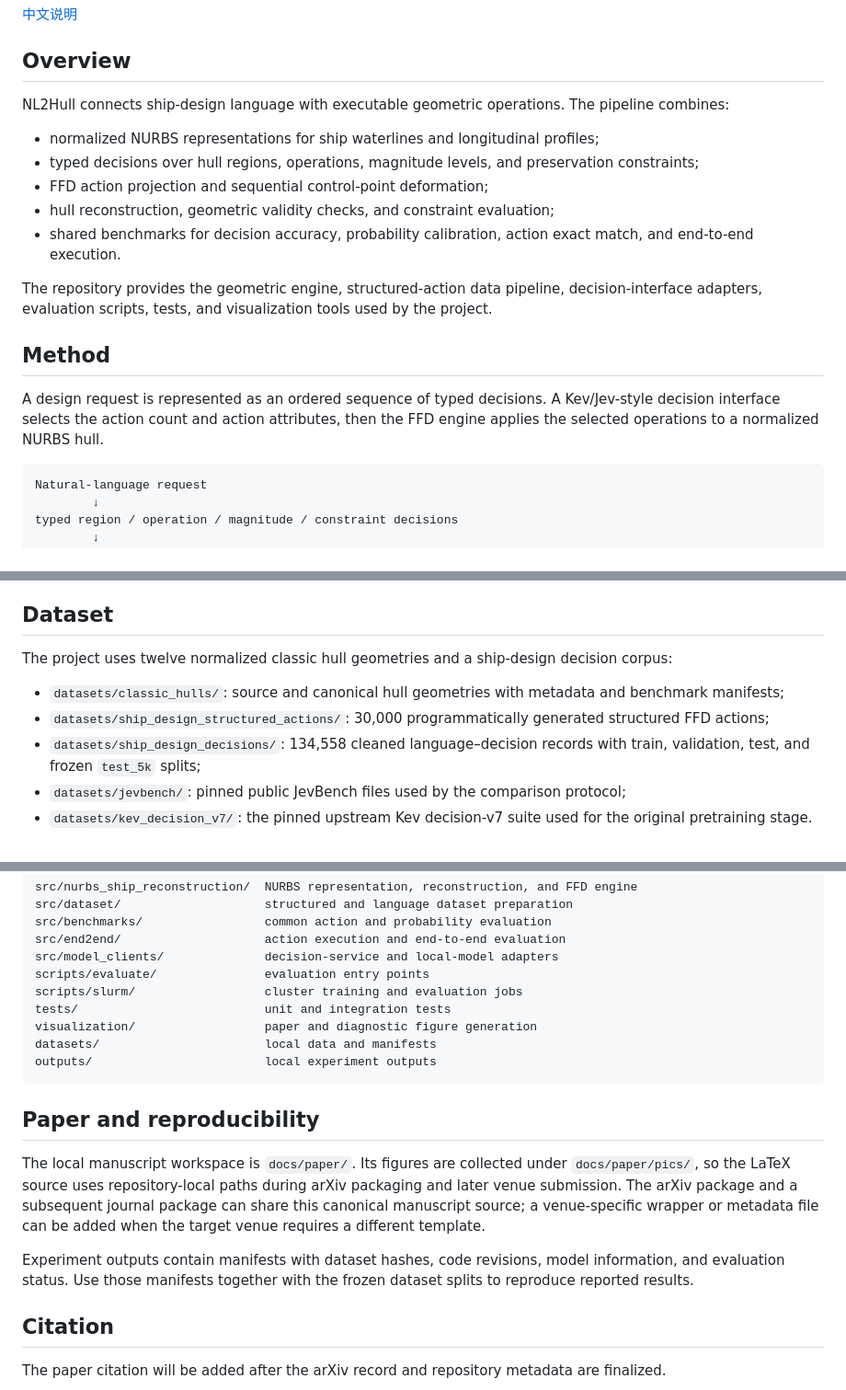
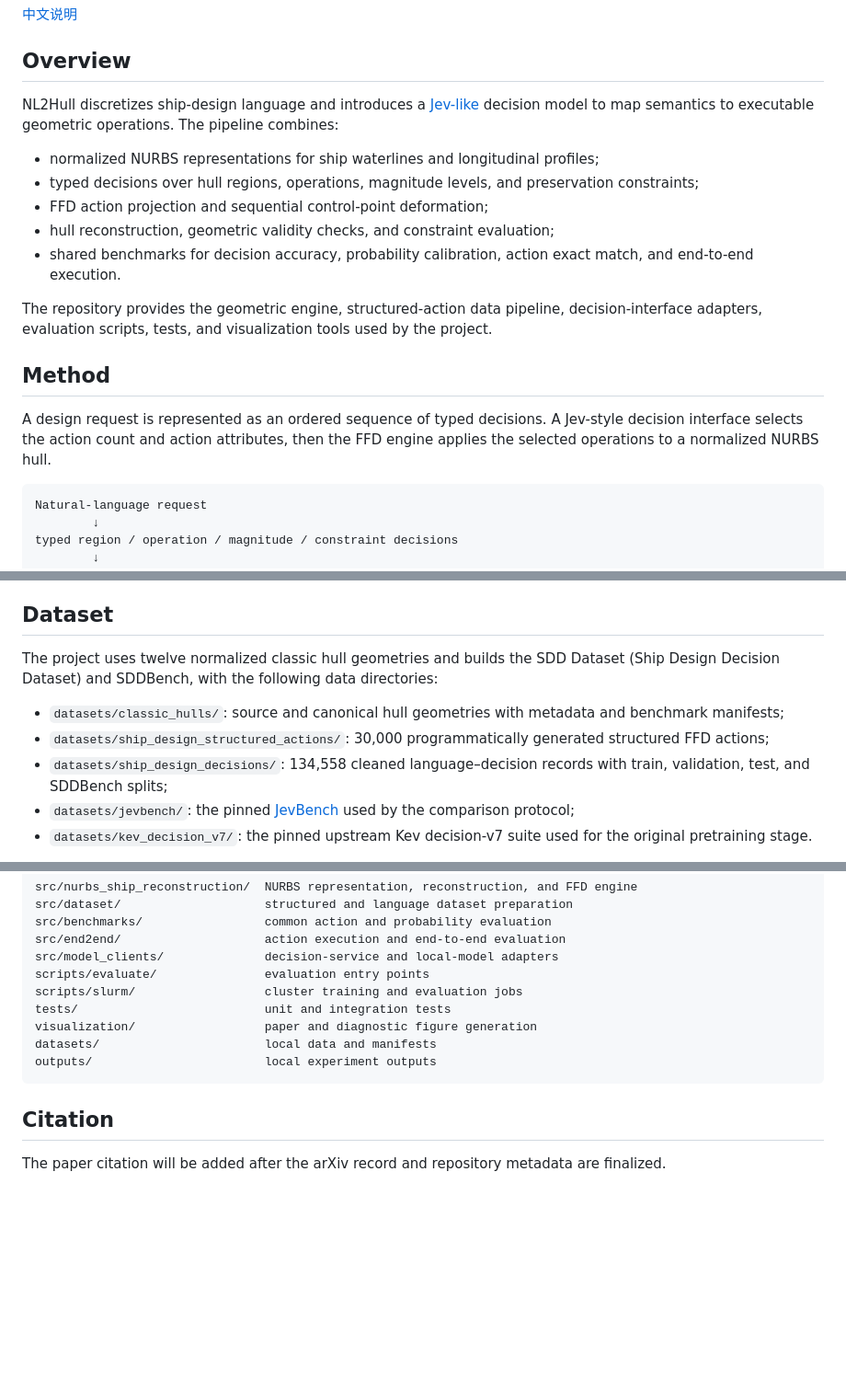
Before and after one commit to wenhuahuo/NL2Hull, a Markdown page: README.md, 3 parts joined by grey strips. Shown at 92% size. GitHub-like rendering; blank space fills up the shorter version.

Commit message:
docs: sync English README with Chinese version

````diff
--- a/README.md
+++ b/README.md
@@ -6,7 +6,7 @@ Natural-language-driven constrained ship-form design with NURBS and free-form de
 
 ## Overview
 
-NL2Hull connects ship-design language with executable geometric operations. The pipeline combines:
+NL2Hull discretizes ship-design language and introduces a [Jev-like](https://github.com/jaredpalmer/kev) decision model to map semantics to executable geometric operations. The pipeline combines:
 
 - normalized NURBS representations for ship waterlines and longitudinal profiles;
 - typed decisions over hull regions, operations, magnitude levels, and preservation constraints;
@@ -18,7 +18,7 @@ The repository provides the geometric engine, structured-action data pipeline, d
 
 ## Method
 
-A design request is represented as an ordered sequence of typed decisions. A Kev/Jev-style decision interface selects the action count and action attributes, then the FFD engine applies the selected operations to a normalized NURBS hull.
+A design request is represented as an ordered sequence of typed decisions. A Jev-style decision interface selects the action count and action attributes, then the FFD engine applies the selected operations to a normalized NURBS hull.
 
 ```text
 Natural-language request
@@ -36,12 +36,12 @@ The geometric representation uses cubic NURBS waterlines, fore and aft longitudi
 
 ## Dataset
 
-The project uses twelve normalized classic hull geometries and a ship-design decision corpus:
+The project uses twelve normalized classic hull geometries and builds the SDD Dataset (Ship Design Decision Dataset) and SDDBench, with the following data directories:
 
 - `datasets/classic_hulls/`: source and canonical hull geometries with metadata and benchmark manifests;
 - `datasets/ship_design_structured_actions/`: 30,000 programmatically generated structured FFD actions;
-- `datasets/ship_design_decisions/`: 134,558 cleaned language–decision records with train, validation, test, and frozen `test_5k` splits;
-- `datasets/jevbench/`: pinned public JevBench files used by the comparison protocol;
+- `datasets/ship_design_decisions/`: 134,558 cleaned language–decision records with train, validation, test, and SDDBench splits;
+- `datasets/jevbench/`: the pinned [JevBench](https://github.com/fstandhartinger/jevbench) used by the comparison protocol;
 - `datasets/kev_decision_v7/`: the pinned upstream Kev decision-v7 suite used for the original pretraining stage.
 
 The ship-design decision corpus contains 88,604 training records, 22,758 validation records, and 23,196 test records. Its splits are separated by hull family: training uses DTC, DTMB 5415, KCS, KVLCC2, containership, frigate, and NPL variants; validation uses S-175 and Series 60; testing uses Wigley and workboat hulls.
@@ -96,12 +96,6 @@ datasets/                       local data and manifests
 outputs/                        local experiment outputs
 ```
 
-## Paper and reproducibility
-
-The local manuscript workspace is `docs/paper/`. Its figures are collected under `docs/paper/pics/`, so the LaTeX source uses repository-local paths during arXiv packaging and later venue submission. The arXiv package and a subsequent journal package can share this canonical manuscript source; a venue-specific wrapper or metadata file can be added when the target venue requires a different template.
-
-Experiment outputs contain manifests with dataset hashes, code revisions, model information, and evaluation status. Use those manifests together with the frozen dataset splits to reproduce reported results.
-
 ## Citation
 
 The paper citation will be added after the arXiv record and repository metadata are finalized.
````
